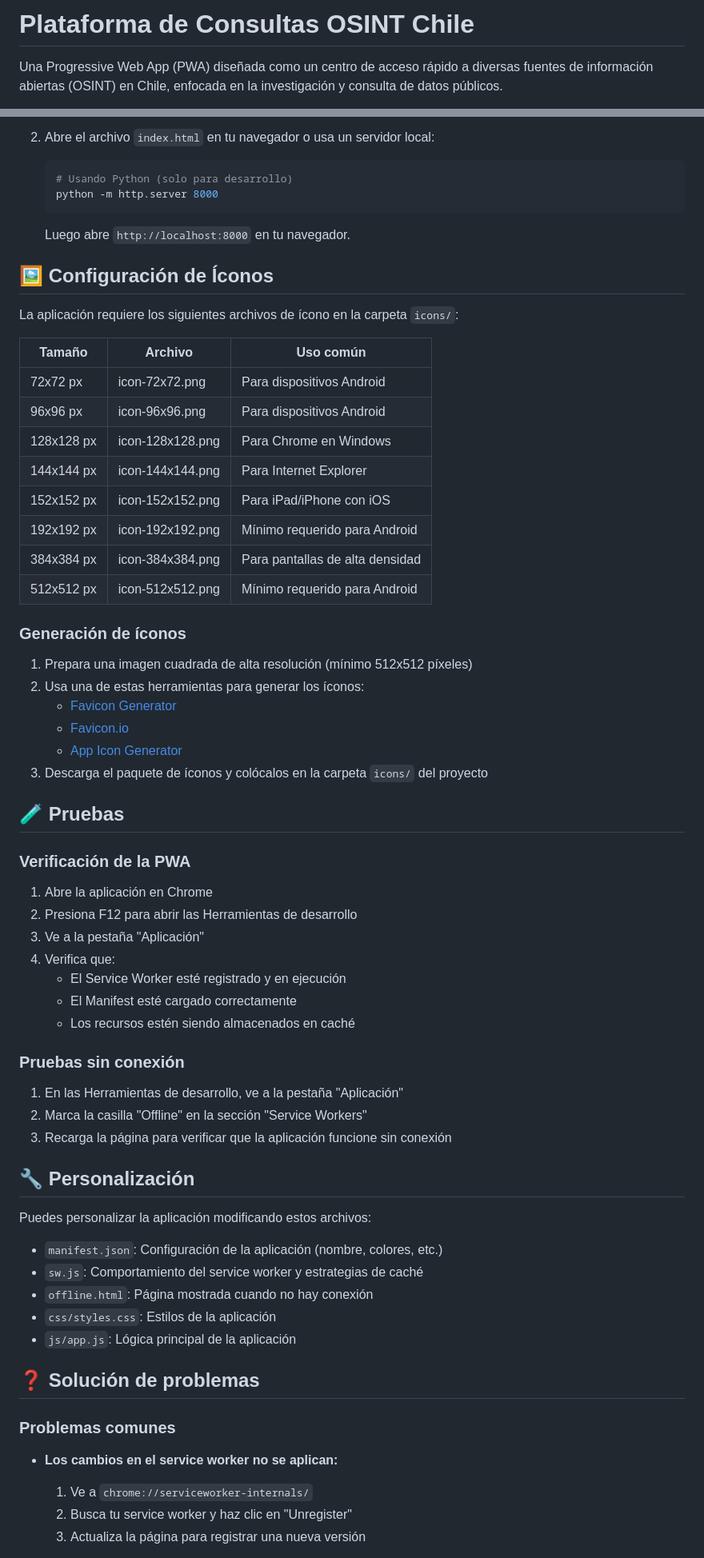
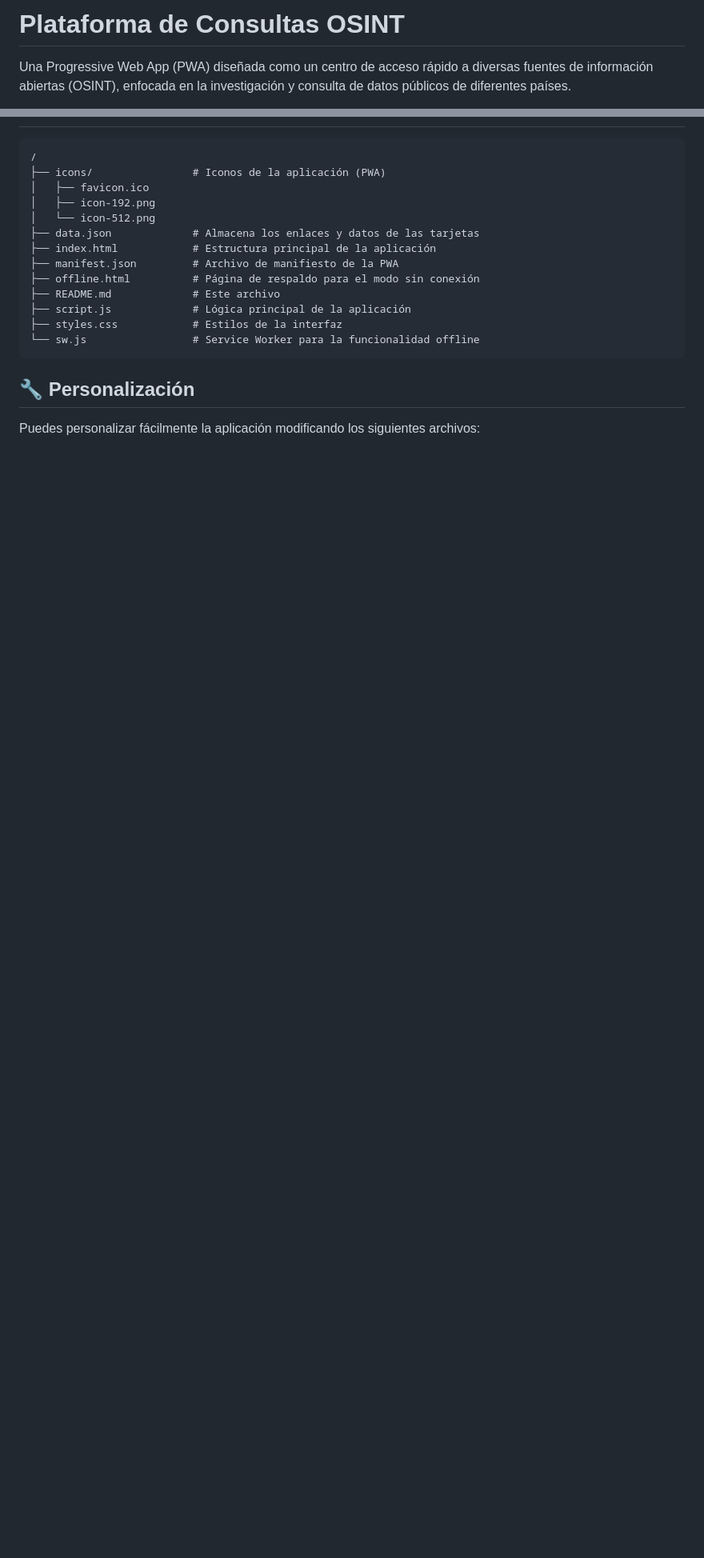
Before and after one commit to IsmaelEFC/App_Consultas, a Markdown page: README.md, 2 parts joined by grey strips. Shown at 80% size. Rendered like a GitHub page; blank space fills up the shorter version.

````diff
--- a/README.md
+++ b/README.md
@@ -1,4 +1,4 @@
-# Plataforma de Consultas OSINT Chile
+# Plataforma de Consultas OSINT
 
-Una Progressive Web App (PWA) diseñada como un centro de acceso rápido a diversas fuentes de información abiertas (OSINT) en Chile, enfocada en la investigación y consulta de datos públicos.
+Una Progressive Web App (PWA) diseñada como un centro de acceso rápido a diversas fuentes de información abiertas (OSINT), enfocada en la investigación y consulta de datos públicos de diferentes países.
 
@@ -62,68 +45,20 @@ Puedes instalar la aplicación en tu dispositivo:
-2. Abre el archivo `index.html` en tu navegador o usa un servidor local:
-   ```bash
-   # Usando Python (solo para desarrollo)
-   python -m http.server 8000
-   ```
-   Luego abre `http://localhost:8000` en tu navegador.
-
-## 🖼️ Configuración de Íconos
-
-La aplicación requiere los siguientes archivos de ícono en la carpeta `icons/`:
-
-| Tamaño       | Archivo           | Uso común                     |
-|--------------|-------------------|-------------------------------|
-| 72x72 px    | icon-72x72.png    | Para dispositivos Android      |
-| 96x96 px    | icon-96x96.png    | Para dispositivos Android      |
-| 128x128 px  | icon-128x128.png  | Para Chrome en Windows         |
-| 144x144 px  | icon-144x144.png  | Para Internet Explorer         |
-| 152x152 px  | icon-152x152.png  | Para iPad/iPhone con iOS       |
-| 192x192 px  | icon-192x192.png  | Mínimo requerido para Android  |
-| 384x384 px  | icon-384x384.png  | Para pantallas de alta densidad|
-| 512x512 px  | icon-512x512.png  | Mínimo requerido para Android  |
-
-### Generación de íconos
-
-1. Prepara una imagen cuadrada de alta resolución (mínimo 512x512 píxeles)
-2. Usa una de estas herramientas para generar los íconos:
-   - [Favicon Generator](https://realfavicongenerator.net/)
-   - [Favicon.io](https://favicon.io/)
-   - [App Icon Generator](https://appicon.co/)
-3. Descarga el paquete de íconos y colócalos en la carpeta `icons/` del proyecto
-
-## 🧪 Pruebas
-
-### Verificación de la PWA
-
-1. Abre la aplicación en Chrome
-2. Presiona F12 para abrir las Herramientas de desarrollo
-3. Ve a la pestaña "Aplicación"
-4. Verifica que:
-   - El Service Worker esté registrado y en ejecución
-   - El Manifest esté cargado correctamente
-   - Los recursos estén siendo almacenados en caché
-
-### Pruebas sin conexión
-
-1. En las Herramientas de desarrollo, ve a la pestaña "Aplicación"
-2. Marca la casilla "Offline" en la sección "Service Workers"
-3. Recarga la página para verificar que la aplicación funcione sin conexión
+```
+/
+├── icons/                # Iconos de la aplicación (PWA)
+│   ├── favicon.ico
+│   ├── icon-192.png
+│   └── icon-512.png
+├── data.json             # Almacena los enlaces y datos de las tarjetas
+├── index.html            # Estructura principal de la aplicación
+├── manifest.json         # Archivo de manifiesto de la PWA
+├── offline.html          # Página de respaldo para el modo sin conexión
+├── README.md             # Este archivo
+├── script.js             # Lógica principal de la aplicación
+├── styles.css            # Estilos de la interfaz
+└── sw.js                 # Service Worker para la funcionalidad offline
+```
 
 ## 🔧 Personalización
 
-Puedes personalizar la aplicación modificando estos archivos:
+Puedes personalizar fácilmente la aplicación modificando los siguientes archivos:
 
-- `manifest.json`: Configuración de la aplicación (nombre, colores, etc.)
-- `sw.js`: Comportamiento del service worker y estrategias de caché
-- `offline.html`: Página mostrada cuando no hay conexión
-- `css/styles.css`: Estilos de la aplicación
-- `js/app.js`: Lógica principal de la aplicación
-
-## ❓ Solución de problemas
-
-### Problemas comunes
-
-- **Los cambios en el service worker no se aplican:**
-  1. Ve a `chrome://serviceworker-internals/`
-  2. Busca tu service worker y haz clic en "Unregister"
-  3. Actualiza la página para registrar una nueva versión
-
````
Also changed, not shown: other parts of README.md (+32 -61 lines).
